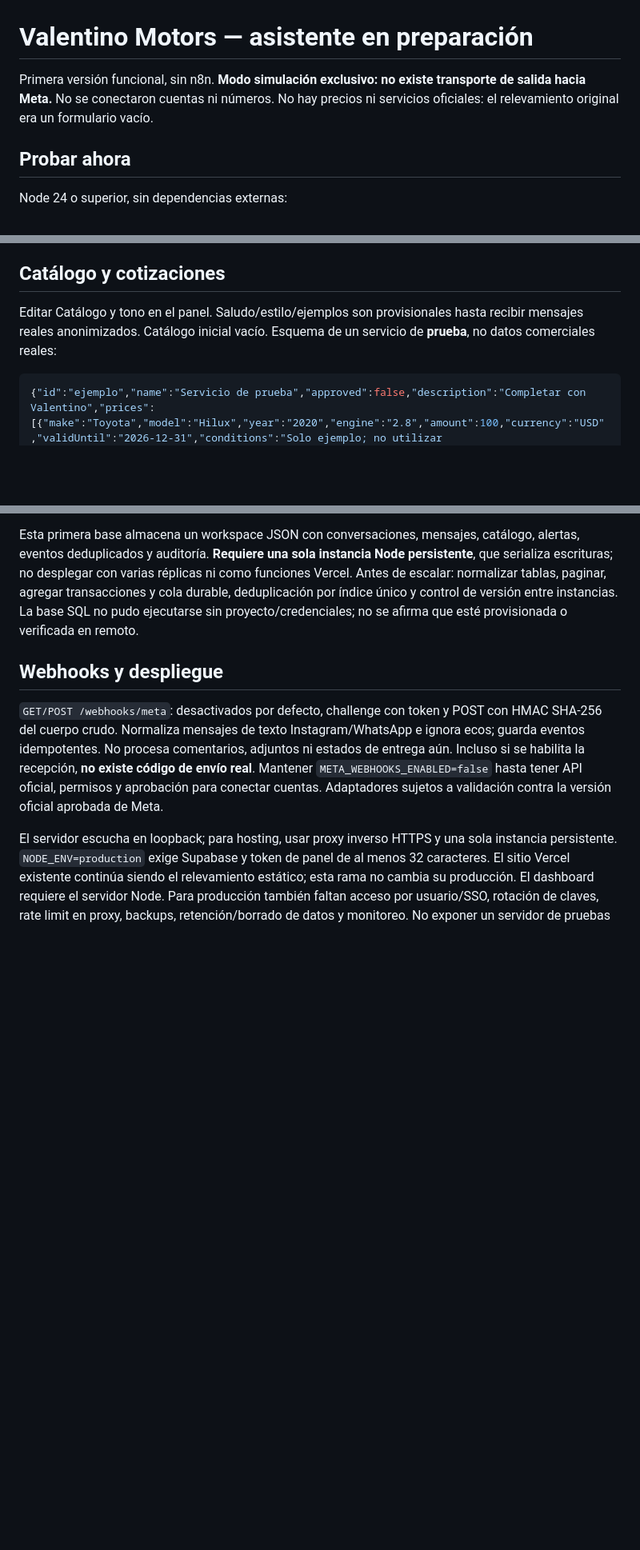
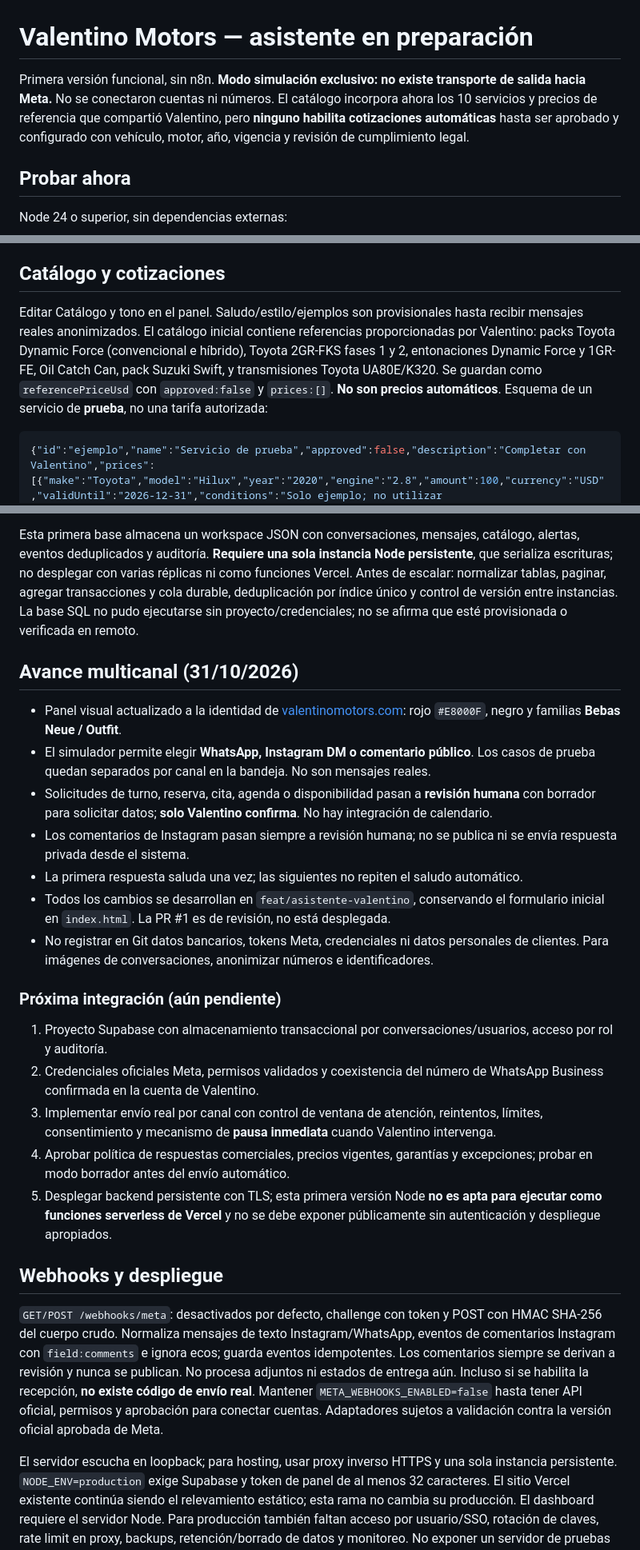
Before and after one commit to brunnojuarez553-design/asistentevirtualvalentino, a Markdown page: README.md, 3 parts joined by grey strips. Shown at 80% size. Rendered like a GitHub page; blank space fills up the shorter version.

Commit message:
Documentar catálogo real, simulación multicanal y pendientes de la integración Meta

````diff
--- a/README.md
+++ b/README.md
@@ -1,6 +1,6 @@
 # Valentino Motors — asistente en preparación
 
-Primera versión funcional, sin n8n. **Modo simulación exclusivo: no existe transporte de salida hacia Meta.** No se conectaron cuentas ni números. No hay precios ni servicios oficiales: el relevamiento original era un formulario vacío.
+Primera versión funcional, sin n8n. **Modo simulación exclusivo: no existe transporte de salida hacia Meta.** No se conectaron cuentas ni números. El catálogo incorpora ahora los 10 servicios y precios de referencia que compartió Valentino, pero **ninguno habilita cotizaciones automáticas** hasta ser aprobado y configurado con vehículo, motor, año, vigencia y revisión de cumplimiento legal.
 
 ## Probar ahora
 
@@ -17,7 +17,7 @@ Abrir http://127.0.0.1:3000. El panel permite simular consultas, cambiar entre I
 
 ## Catálogo y cotizaciones
 
-Editar Catálogo y tono en el panel. Saludo/estilo/ejemplos son provisionales hasta recibir mensajes reales anonimizados. Catálogo inicial vacío. Esquema de un servicio de **prueba**, no datos comerciales reales:
+Editar Catálogo y tono en el panel. Saludo/estilo/ejemplos son provisionales hasta recibir mensajes reales anonimizados. El catálogo inicial contiene referencias proporcionadas por Valentino: packs Toyota Dynamic Force (convencional e híbrido), Toyota 2GR-FKS fases 1 y 2, entonaciones Dynamic Force y 1GR-FE, Oil Catch Can, pack Suzuki Swift, y transmisiones Toyota UA80E/K320. Se guardan como `referencePriceUsd` con `approved:false` y `prices:[]`. **No son precios automáticos**. Esquema de un servicio de **prueba**, no una tarifa autorizada:
 
 ```json
 {"id":"ejemplo","name":"Servicio de prueba","approved":false,"description":"Completar con Valentino","prices":[{"make":"Toyota","model":"Hilux","year":"2020","engine":"2.8","amount":100,"currency":"USD","validUntil":"2026-12-31","conditions":"Solo ejemplo; no utilizar comercialmente","approved":false}]}
@@ -35,9 +35,29 @@ Crear un proyecto nuevo y ejecutar `db/schema.sql` una vez desde SQL Editor; lue
 
 Esta primera base almacena un workspace JSON con conversaciones, mensajes, catálogo, alertas, eventos deduplicados y auditoría. **Requiere una sola instancia Node persistente**, que serializa escrituras; no desplegar con varias réplicas ni como funciones Vercel. Antes de escalar: normalizar tablas, paginar, agregar transacciones y cola durable, deduplicación por índice único y control de versión entre instancias. La base SQL no pudo ejecutarse sin proyecto/credenciales; no se afirma que esté provisionada o verificada en remoto.
 
+
+## Avance multicanal (31/10/2026)
+
+- Panel visual actualizado a la identidad de [valentinomotors.com](https://www.valentinomotors.com/): rojo `#E8000F`, negro y familias **Bebas Neue / Outfit**.
+- El simulador permite elegir **WhatsApp, Instagram DM o comentario público**. Los casos de prueba quedan separados por canal en la bandeja. No son mensajes reales.
+- Solicitudes de turno, reserva, cita, agenda o disponibilidad pasan a **revisión humana** con borrador para solicitar datos; **solo Valentino confirma**. No hay integración de calendario.
+- Los comentarios de Instagram pasan siempre a revisión humana; no se publica ni se envía respuesta privada desde el sistema.
+- La primera respuesta saluda una vez; las siguientes no repiten el saludo automático.
+- Todos los cambios se desarrollan en `feat/asistente-valentino`, conservando el formulario inicial en `index.html`. La PR #1 es de revisión, no está desplegada.
+- No registrar en Git datos bancarios, tokens Meta, credenciales ni datos personales de clientes. Para imágenes de conversaciones, anonimizar números e identificadores.
+
+### Próxima integración (aún pendiente)
+
+1. Proyecto Supabase con almacenamiento transaccional por conversaciones/usuarios, acceso por rol y auditoría.
+2. Credenciales oficiales Meta, permisos validados y coexistencia del número de WhatsApp Business confirmada en la cuenta de Valentino.
+3. Implementar envío real por canal con control de ventana de atención, reintentos, límites, consentimiento y mecanismo de **pausa inmediata** cuando Valentino intervenga.
+4. Aprobar política de respuestas comerciales, precios vigentes, garantías y excepciones; probar en modo borrador antes del envío automático.
+5. Desplegar backend persistente con TLS; esta primera versión Node **no es apta para ejecutar como funciones serverless de Vercel** y no se debe exponer públicamente sin autenticación y despliegue apropiados.
+
+
 ## Webhooks y despliegue
 
-`GET/POST /webhooks/meta`: desactivados por defecto, challenge con token y POST con HMAC SHA-256 del cuerpo crudo. Normaliza mensajes de texto Instagram/WhatsApp e ignora ecos; guarda eventos idempotentes. No procesa comentarios, adjuntos ni estados de entrega aún. Incluso si se habilita la recepción, **no existe código de envío real**. Mantener `META_WEBHOOKS_ENABLED=false` hasta tener API oficial, permisos y aprobación para conectar cuentas. Adaptadores sujetos a validación contra la versión oficial aprobada de Meta.
+`GET/POST /webhooks/meta`: desactivados por defecto, challenge con token y POST con HMAC SHA-256 del cuerpo crudo. Normaliza mensajes de texto Instagram/WhatsApp, eventos de comentarios Instagram con `field:comments` e ignora ecos; guarda eventos idempotentes. Los comentarios siempre se derivan a revisión y nunca se publican. No procesa adjuntos ni estados de entrega aún. Incluso si se habilita la recepción, **no existe código de envío real**. Mantener `META_WEBHOOKS_ENABLED=false` hasta tener API oficial, permisos y aprobación para conectar cuentas. Adaptadores sujetos a validación contra la versión oficial aprobada de Meta.
 
 El servidor escucha en loopback; para hosting, usar proxy inverso HTTPS y una sola instancia persistente. `NODE_ENV=production` exige Supabase y token de panel de al menos 32 caracteres. El sitio Vercel existente continúa siendo el relevamiento estático; esta rama no cambia su producción. El dashboard requiere el servidor Node. Para producción también faltan acceso por usuario/SSO, rotación de claves, rate limit en proxy, backups, retención/borrado de datos y monitoreo. No exponer un servidor de pruebas públicamente.
 
````
Also changed, not shown: other parts of README.md (+1 -1 lines).
